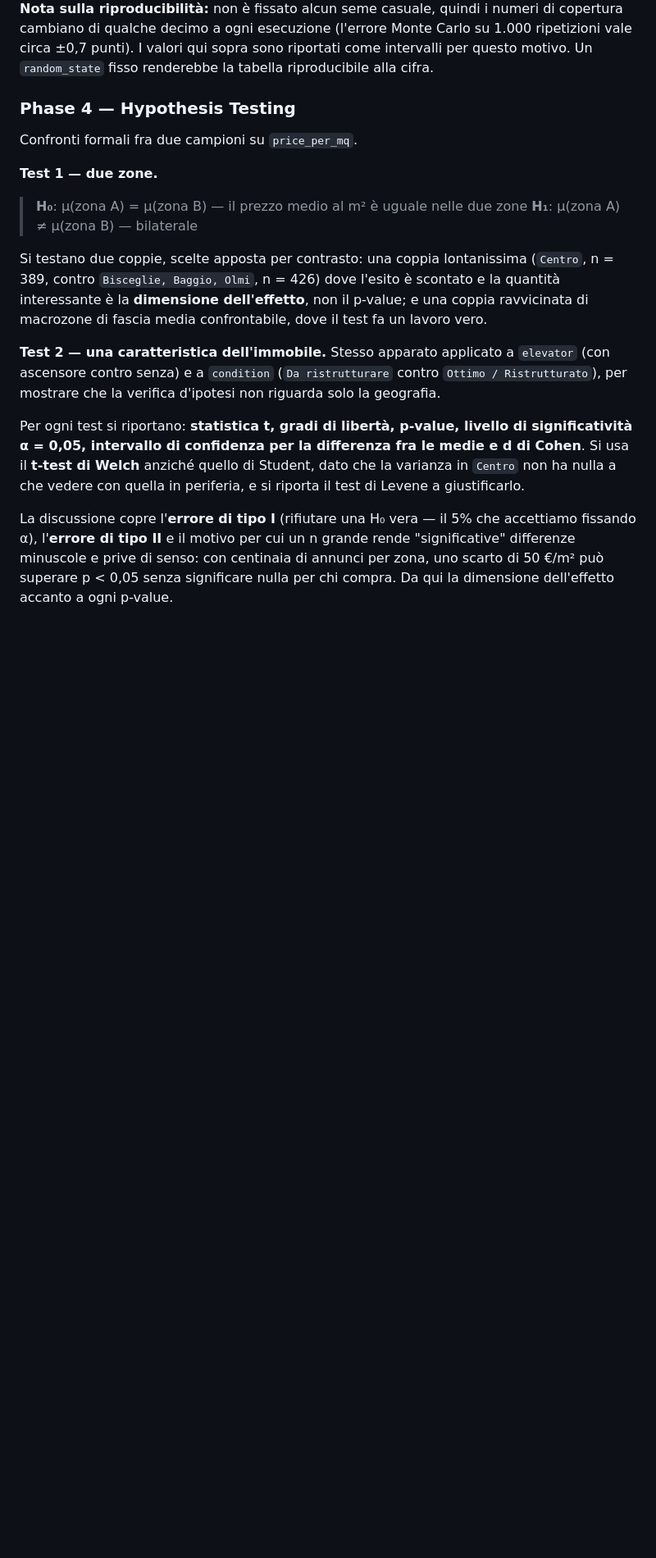
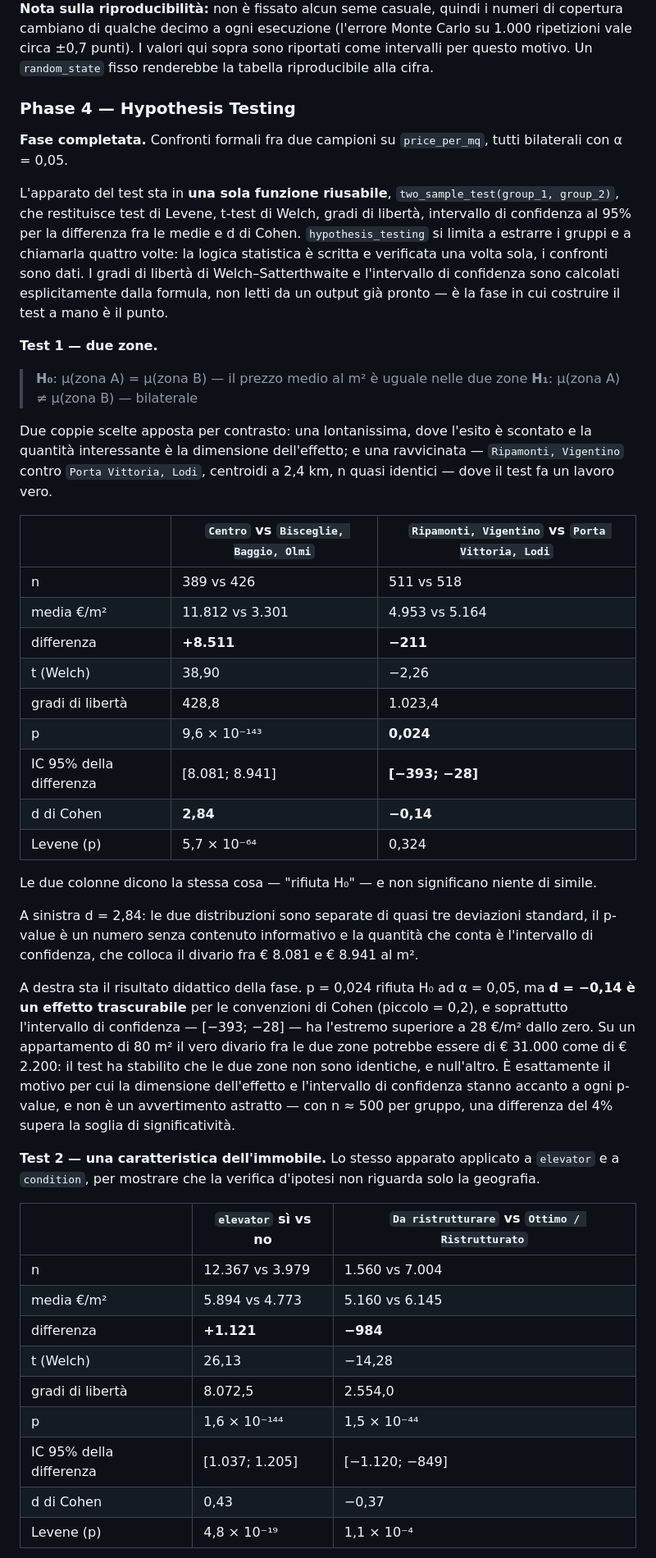
Before and after one commit to sammyponticelli/milan-house-prices-statistical-analysis, a Markdown page: README.md, the part around one of its changes. Shown at 82% size. GitHub-like rendering; blank space fills up the shorter version.

Commit message:
Update README for phase 4
Documents the four Welch tests with the values from the run: the two
zone pairs side by side (d = 2.84 vs d = -0.14 at p = 0.024) and the
elevator / condition comparisons, plus why Welch is used everywhere
when Levene rejects in three cases out of four.

Co-Authored-By: Claude Opus 5 (1M context) <noreply@anthropic.com>
Claude-Session: https://claude.ai/code/session_01P6qW9VxkdxpqBFZCDLLJPU

```diff
--- a/README.md
+++ b/README.md
@@ -189,17 +189,46 @@ Il risultato più istruttivo della fase è la riga n = 30. La copertura nominale
 
 ### Phase 4 — Hypothesis Testing
 
-Confronti formali fra due campioni su `price_per_mq`.
+**Fase completata.** Confronti formali fra due campioni su `price_per_mq`, tutti bilaterali con α = 0,05.
+
+L'apparato del test sta in **una sola funzione riusabile**, `two_sample_test(group_1, group_2)`, che restituisce test di Levene, t-test di Welch, gradi di libertà, intervallo di confidenza al 95% per la differenza fra le medie e d di Cohen. `hypothesis_testing` si limita a estrarre i gruppi e a chiamarla quattro volte: la logica statistica è scritta e verificata una volta sola, i confronti sono dati. I gradi di libertà di Welch–Satterthwaite e l'intervallo di confidenza sono calcolati esplicitamente dalla formula, non letti da un output già pronto — è la fase in cui costruire il test a mano è il punto.
 
 **Test 1 — due zone.**
 
 > **H₀**: μ(zona A) = μ(zona B) — il prezzo medio al m² è uguale nelle due zone
 > **H₁**: μ(zona A) ≠ μ(zona B) — bilaterale
 
-Si testano due coppie, scelte apposta per contrasto: una coppia lontanissima (`Centro`, n = 389, contro `Bisceglie, Baggio, Olmi`, n = 426) dove l'esito è scontato e la quantità interessante è la **dimensione dell'effetto**, non il p-value; e una coppia ravvicinata di macrozone di fascia media confrontabile, dove il test fa un lavoro vero.
+Due coppie scelte apposta per contrasto: una lontanissima, dove l'esito è scontato e la quantità interessante è la dimensione dell'effetto; e una ravvicinata — `Ripamonti, Vigentino` contro `Porta Vittoria, Lodi`, centroidi a 2,4 km, n quasi identici — dove il test fa un lavoro vero.
 
-**Test 2 — una caratteristica dell'immobile.** Stesso apparato applicato a `elevator` (con ascensore contro senza) e a `condition` (`Da ristrutturare` contro `Ottimo / Ristrutturato`), per mostrare che la verifica d'ipotesi non riguarda solo la geografia.
+| | `Centro` vs `Bisceglie, Baggio, Olmi` | `Ripamonti, Vigentino` vs `Porta Vittoria, Lodi` |
+|---|---|---|
+| n | 389 vs 426 | 511 vs 518 |
+| media €/m² | 11.812 vs 3.301 | 4.953 vs 5.164 |
+| differenza | **+8.511** | **−211** |
+| t (Welch) | 38,90 | −2,26 |
+| gradi di libertà | 428,8 | 1.023,4 |
+| p | 9,6 × 10⁻¹⁴³ | **0,024** |
+| IC 95% della differenza | [8.081; 8.941] | **[−393; −28]** |
+| d di Cohen | **2,84** | **−0,14** |
+| Levene (p) | 5,7 × 10⁻⁶⁴ | 0,324 |
 
-Per ogni test si riportano: **statistica t, gradi di libertà, p-value, livello di significatività α = 0,05, intervallo di confidenza per la differenza fra le medie e d di Cohen**. Si usa il **t-test di Welch** anziché quello di Student, dato che la varianza in `Centro` non ha nulla a che vedere con quella in periferia, e si riporta il test di Levene a giustificarlo.
+Le due colonne dicono la stessa cosa — "rifiuta H₀" — e non significano niente di simile.
 
-La discussione copre l'**errore di tipo I** (rifiutare una H₀ vera — il 5% che accettiamo fissando α), l'**errore di tipo II** e il motivo per cui un n grande rende "significative" differenze minuscole e prive di senso: con centinaia di annunci per zona, uno scarto di 50 €/m² può superare p < 0,05 senza significare nulla per chi compra. Da qui la dimensione dell'effetto accanto a ogni p-value.
+A sinistra d = 2,84: le due distribuzioni sono separate di quasi tre deviazioni standard, il p-value è un numero senza contenuto informativo e la quantità che conta è l'intervallo di confidenza, che colloca il divario fra € 8.081 e € 8.941 al m².
+
+A destra sta il risultato didattico della fase. p = 0,024 rifiuta H₀ ad α = 0,05, ma **d = −0,14 è un effetto trascurabile** per le convenzioni di Cohen (piccolo = 0,2), e soprattutto l'intervallo di confidenza — [−393; −28] — ha l'estremo superiore a 28 €/m² dallo zero. Su un appartamento di 80 m² il vero divario fra le due zone potrebbe essere di € 31.000 come di € 2.200: il test ha stabilito che le due zone non sono identiche, e null'altro. È esattamente il motivo per cui la dimensione dell'effetto e l'intervallo di confidenza stanno accanto a ogni p-value, e non è un avvertimento astratto — con n ≈ 500 per gruppo, una differenza del 4% supera la soglia di significatività.
+
+**Test 2 — una caratteristica dell'immobile.** Lo stesso apparato applicato a `elevator` e a `condition`, per mostrare che la verifica d'ipotesi non riguarda solo la geografia.
+
+| | `elevator` sì vs no | `Da ristrutturare` vs `Ottimo / Ristrutturato` |
+|---|---|---|
+| n | 12.367 vs 3.979 | 1.560 vs 7.004 |
+| media €/m² | 5.894 vs 4.773 | 5.160 vs 6.145 |
+| differenza | **+1.121** | **−984** |
+| t (Welch) | 26,13 | −14,28 |
+| gradi di libertà | 8.072,5 | 2.554,0 |
+| p | 1,6 × 10⁻¹⁴⁴ | 1,5 × 10⁻⁴⁴ |
+| IC 95% della differenza | [1.037; 1.205] | [−1.120; −849] |
+| d di Cohen | 0,43 | −0,37 |
+| Levene (p) | 4,8 × 10⁻¹⁹ | 1,1 × 10⁻⁴ |
+
```
Also changed, not shown: other parts of README.md (+12 -3 lines).
